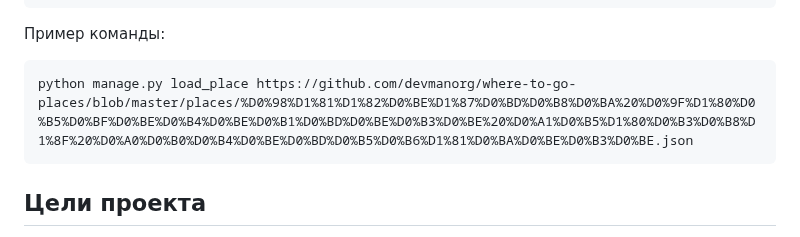
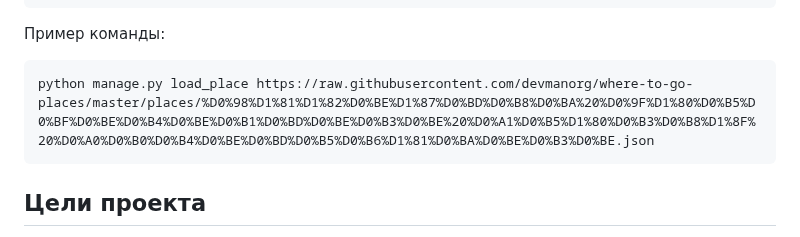
Before and after one commit to MiraNizam/where_to_go, a Markdown page: README.md, the part around the change. Rendered like a GitHub page.

Commit message:
Change the link in code example

````diff
--- a/README.md
+++ b/README.md
@@ -86,7 +86,7 @@ python3 manage.py runserver
 Пример команды:
 
 ```commandline
-python manage.py load_place https://github.com/devmanorg/where-to-go-places/blob/master/places/%D0%98%D1%81%D1%82%D0%BE%D1%87%D0%BD%D0%B8%D0%BA%20%D0%9F%D1%80%D0%B5%D0%BF%D0%BE%D0%B4%D0%BE%D0%B1%D0%BD%D0%BE%D0%B3%D0%BE%20%D0%A1%D0%B5%D1%80%D0%B3%D0%B8%D1%8F%20%D0%A0%D0%B0%D0%B4%D0%BE%D0%BD%D0%B5%D0%B6%D1%81%D0%BA%D0%BE%D0%B3%D0%BE.json
+python manage.py load_place https://raw.githubusercontent.com/devmanorg/where-to-go-places/master/places/%D0%98%D1%81%D1%82%D0%BE%D1%87%D0%BD%D0%B8%D0%BA%20%D0%9F%D1%80%D0%B5%D0%BF%D0%BE%D0%B4%D0%BE%D0%B1%D0%BD%D0%BE%D0%B3%D0%BE%20%D0%A1%D0%B5%D1%80%D0%B3%D0%B8%D1%8F%20%D0%A0%D0%B0%D0%B4%D0%BE%D0%BD%D0%B5%D0%B6%D1%81%D0%BA%D0%BE%D0%B3%D0%BE.json
 ```
 
 
````
